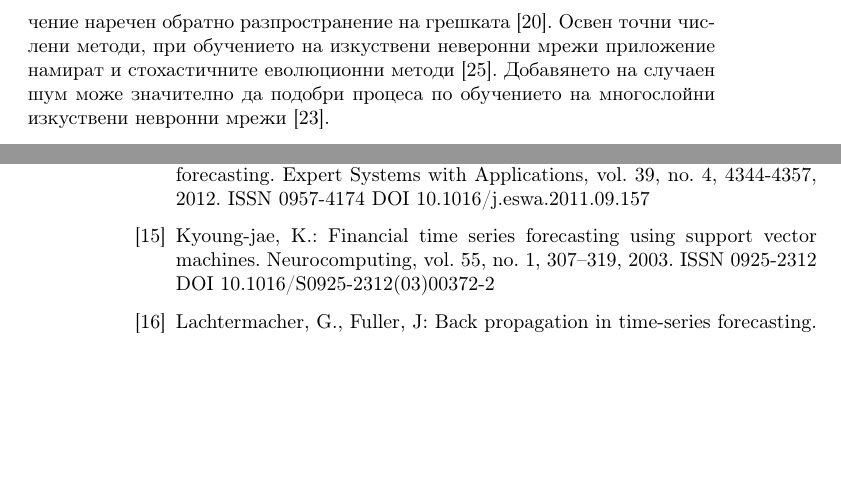
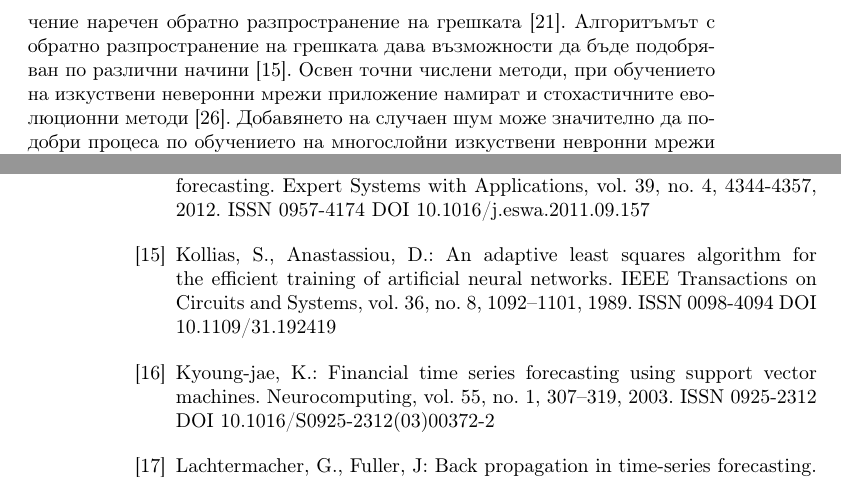
Before and after one commit to Coding-Sunday-Sofia/IICT-BAS-Petar-Tomov-PhD, a LaTeX thesis (thesis.tex, which reads chapters/chapter01.tex, chapters/references.tex): two parts of pages 18 and 45 of 47, joined at a grey line, cut so that both start at the same text, the shorter picture padded with empty space. Compiled offline with pdfLaTeX.

Commit message:
One more reference was added.

```diff
--- a/chapters/chapter01.tex
+++ b/chapters/chapter01.tex
@@ -6,7 +6,7 @@
 
 \section{Обучение на изкуствени невронни мрежи}
 
-Най-разпространеният вид изкуствени неверонни мрежи е многослойният перцептрон. Структурата им е под формата на насочен тегловен граф, който може да има различни конфигурации \cite{da-Silva-01}. Организацията е на слоеве, като най-често всички възли между два съседни слоя са пълно свързани по между си. Този тип мрежи се използват за решаването на задачи в които са налични тренировъчни примери. Такъв тип обучение е известно като обучение с учител. Целта на изкуствената невронна мрежа е по входно-изходните двойки тренировъчни примери да формира функционална зависимост. Този механизъм на работа прави многослойните перцептрони идеални за решаване на задачи за класификация или прогнозиране \cite{Basheer-01}. Процесът на самото обучение се състои в намирането на такива стойности за теглата в графа, че изкуствената невронна мрежа максимално добре да онагледява зависимостта между дходните данни и изходните данни. Организация от три слоя е една от най-често използваните в съчетание с точен числен метод за обучение наречен обратно разпространение на грешката \cite{Pomerleau-01}. Освен точни числени методи, при обучението на изкуствени неверонни мрежи приложение намират и стохастичните еволюционни методи \cite{Slowik-01}. Добавянето на случаен шум може значително да подобри процеса по обучението на многослойни изкуствени невронни мрежи \cite{Sietsma-01}.
+Най-разпространеният вид изкуствени неверонни мрежи е многослойният перцептрон. Структурата им е под формата на насочен тегловен граф, който може да има различни конфигурации \cite{da-Silva-01}. Организацията е на слоеве, като най-често всички възли между два съседни слоя са пълно свързани по между си. Този тип мрежи се използват за решаването на задачи в които са налични тренировъчни примери. Такъв тип обучение е известно като обучение с учител. Целта на изкуствената невронна мрежа е по входно-изходните двойки тренировъчни примери да формира функционална зависимост. Този механизъм на работа прави многослойните перцептрони идеални за решаване на задачи за класификация или прогнозиране \cite{Basheer-01}. Процесът на самото обучение се състои в намирането на такива стойности за теглата в графа, че изкуствената невронна мрежа максимално добре да онагледява зависимостта между дходните данни и изходните данни. Организация от три слоя е една от най-често използваните в съчетание с точен числен метод за обучение наречен обратно разпространение на грешката \cite{Pomerleau-01}. Алгоритъмът с обратно разпространение на грешката дава възможности да бъде подобряван по различни начини \cite{Kollias-01}. Освен точни числени методи, при обучението на изкуствени неверонни мрежи приложение намират и стохастичните еволюционни методи \cite{Slowik-01}. Добавянето на случаен шум може значително да подобри процеса по обучението на многослойни изкуствени невронни мрежи \cite{Sietsma-01}.
 
 \section{Еволюционни оптимизационни алгоритми}
 
--- a/chapters/references.tex
+++ b/chapters/references.tex
@@ -30,6 +30,8 @@
 \bibitem{Khashei-03} Khashei, M., Bijari, M.: A novel hybridization of artificial neural networks and ARIMA models for time series forecasting. Applied Soft Computing, vol. 11, no. 2, 2664--2675, 2011. ISSN 1568-4946 DOI 10.1016/j.asoc.2010.10.015
 
 \bibitem{Khashei-02} Khashei, M., Bijari. M.: A new class of hybrid models for time series forecasting. Expert Systems with Applications, vol. 39, no. 4, 4344-4357, 2012. ISSN 0957-4174 DOI 10.1016/j.eswa.2011.09.157
+
+\bibitem{Kollias-01} Kollias, S., Anastassiou, D.: An adaptive least squares algorithm for the efficient training of artificial neural networks. IEEE Transactions on Circuits and Systems, vol. 36, no. 8, 1092--1101, 1989. ISSN 0098-4094 DOI 10.1109/31.192419
 
 \bibitem{Kyoung-jae-01} Kyoung-jae, K.: Financial time series forecasting using support vector machines. Neurocomputing, vol. 55, no. 1, 307--319, 2003. ISSN 0925-2312 DOI 10.1016/S0925-2312(03)00372-2
 
```
